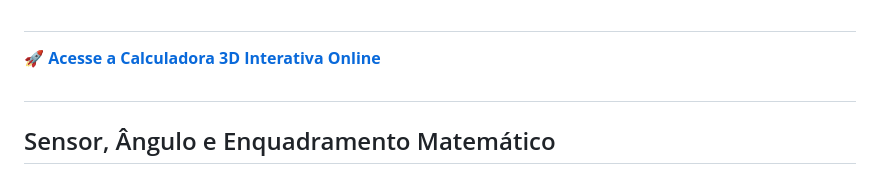
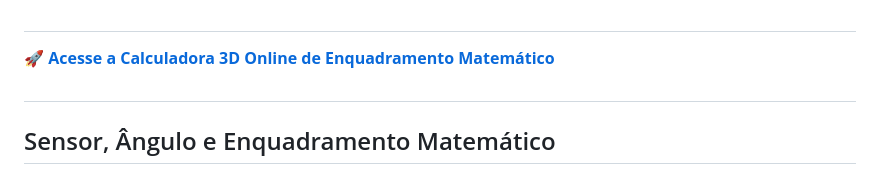
Before and after one commit to sandrobenigno/HFOVCalc, a Markdown page: README.md, the part around the change. Drawn GitHub-style.

```diff
--- a/README.md
+++ b/README.md
@@ -4,7 +4,7 @@
 
 ##
 
-🚀 **[Acesse a Calculadora 3D Interativa Online](https://sandrobenigno.github.io/HFOVCalc/)**
+🚀 **[Acesse a Calculadora 3D Online de Enquadramento Matemático](https://sandrobenigno.github.io/HFOVCalc/)**
 
 ##
 
```
